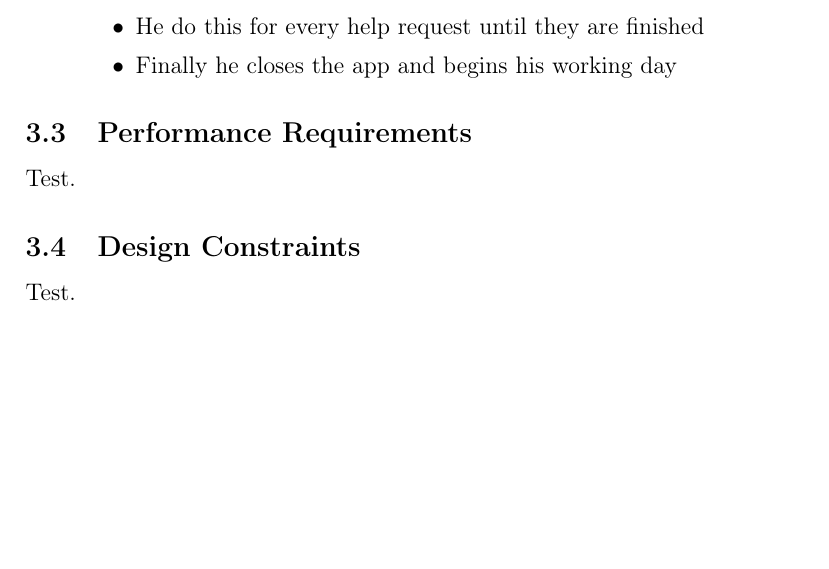
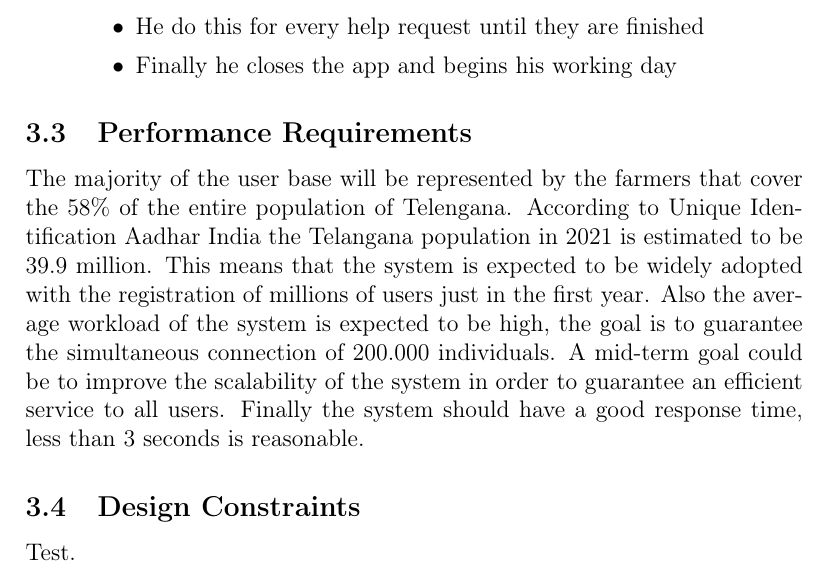
Before and after one commit to AlessioBraccini/SE2-Belotti-Braccini-Izzo, a LaTeX document (RASD/RASD.tex): part of page 19 of 20, cut so that both start at the same text, the shorter picture padded with empty space. Compiled offline with pdfLaTeX.

Commit message:
add: performance requirements

```diff
--- a/RASD/RASD.tex
+++ b/RASD/RASD.tex
@@ -387,8 +387,12 @@ Users that want full functionalities have to have (BRUTTO) a GPS system on their
     \end{itemize}
 \end{enumerate}
 \subsection{Performance Requirements}
-Test.
-
+The majority of the user base will be represented by the farmers that cover the 58\% of the entire population of Telengana.
+According to Unique Identification Aadhar India the Telangana population in 2021 is estimated to be 39.9 million.
+This means that the system is expected to be widely adopted with the registration of millions of users just in the first year.
+Also the average workload of the system is expected to be high, the goal is to guarantee the simultaneous connection of 200.000 individuals.
+A mid-term goal could be to improve the scalability of the system in order to guarantee an efficient service to all users.
+Finally the system should have a good response time, less than 3 seconds is reasonable.
 \subsection{Design Constraints}
 Test.
 
```
Also changed, not shown: RASD/RASD.pdf.
